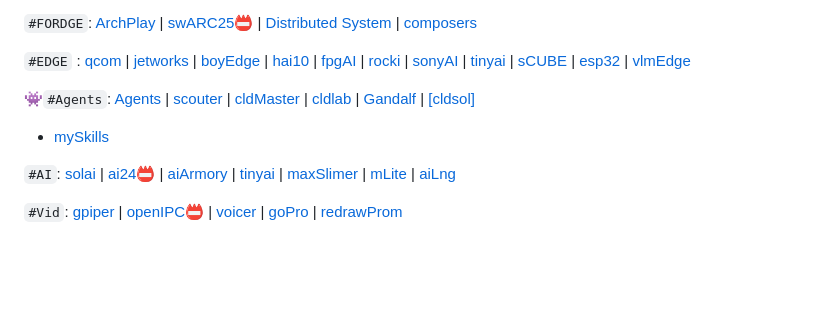
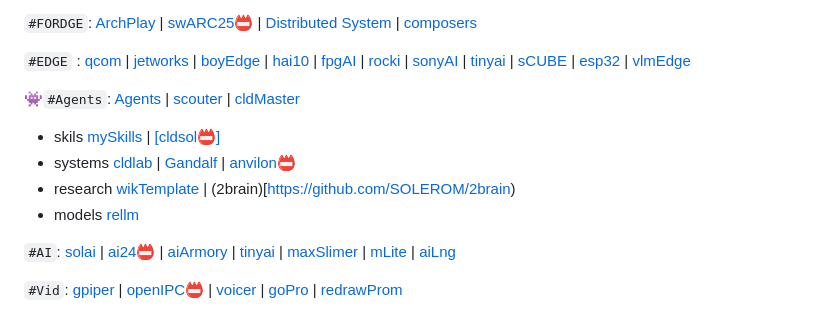
Before and after one commit to SOLEROM/SOLEROM, a Markdown page: readme.md, the part around the change. GitHub-like rendering; blank space fills up the shorter version.

````diff
--- a/readme.md
+++ b/readme.md
@@ -23,9 +23,12 @@
 
 
 
-[👾](./agents.md)```#Agents```: [Agents](https://github.com/SOLEROM/agents) | [scouter](https://github.com/SOLEROM/scouter) | [cldMaster](https://github.com/SOLEROM/cldMaster) | [cldlab](https://github.com/SOLEROM/cldlab) | [Gandalf](https://github.com/SOLEROM/Gandalf) | [[cldsol]](https://github.com/SOLEROM/cldsol)
+[👾](./agents.md)```#Agents```: [Agents](https://github.com/SOLEROM/agents) | [scouter](https://github.com/SOLEROM/scouter) | [cldMaster](https://github.com/SOLEROM/cldMaster)
 
-* [mySkills](./mySkills.md)
+* skils [mySkills](./mySkills.md) | [[cldsol📛]](https://github.com/SOLEROM/cldsol)
+* systems [cldlab](https://github.com/SOLEROM/cldlab) | [Gandalf](https://github.com/SOLEROM/Gandalf) | [anvilon📛](https://github.com/SOLEROM/anvilon)
+* research [wikTemplate](https://github.com/SOLEROM/wikValTemplate) | (2brain)[https://github.com/SOLEROM/2brain)
+* models [rellm](https://github.com/SOLEROM/rellm)
 
 ```#AI```: [solai](https://github.com/SOLEROM/solai) | [ai24📛](https://github.com/SOLEROM/ai24) | [aiArmory](https://github.com/SOLEROM/aiArmory) | [tinyai](https://github.com/SOLEROM/tinyai) |  [maxSlimer](https://solerom.github.io/maxSlimer/readme.html) | [mLite](https://github.com/SOLEROM/mLite) | [aiLng](https://github.com/SOLEROM/aiLng)
 
````
